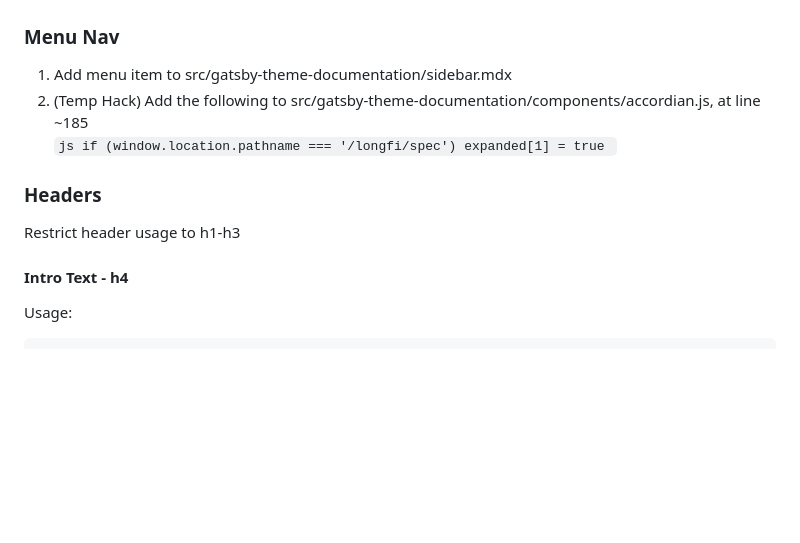
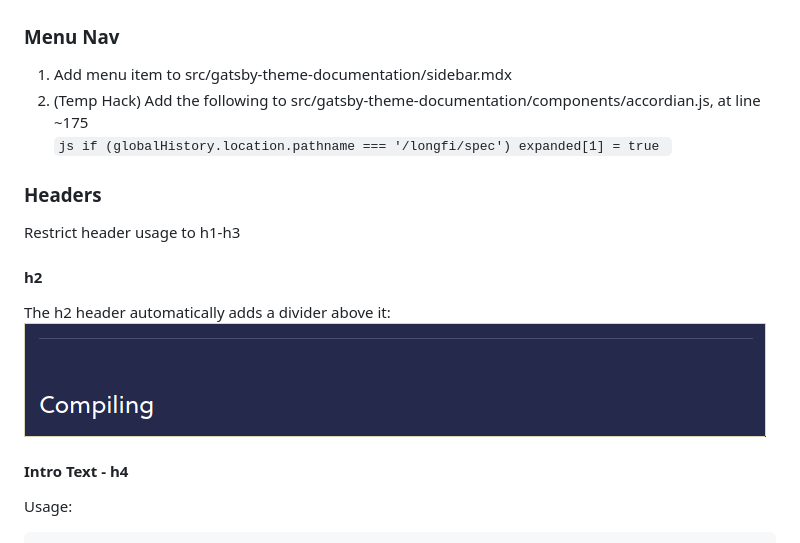
Before and after one commit to novalabsxyz/devdocs, a Markdown page: readme.md, the part around the change. GitHub-like rendering; pictures changed too: readme-images/divider.png (added); blank space fills up the shorter version.

Commit message:
adding more contributing notes to readme

```diff
--- a/readme.md
+++ b/readme.md
@@ -20,13 +20,17 @@ gatsby develop
 
 ### Menu Nav
 1. Add menu item to src/gatsby-theme-documentation/sidebar.mdx
-2. (Temp Hack) Add the following to src/gatsby-theme-documentation/components/accordian.js, at line ~185
+2. (Temp Hack) Add the following to src/gatsby-theme-documentation/components/accordian.js, at line ~175
 `js
-if (window.location.pathname === '/longfi/spec') expanded[1] = true
+if (globalHistory.location.pathname === '/longfi/spec') expanded[1] = true
 `
 
 ### Headers
 Restrict header usage to h1-h3
+
+#### h2
+The h2 header automatically adds a divider above it:
+![divider](/readme-images/divider.png)
 
 #### Intro Text - h4
 Usage:
```
